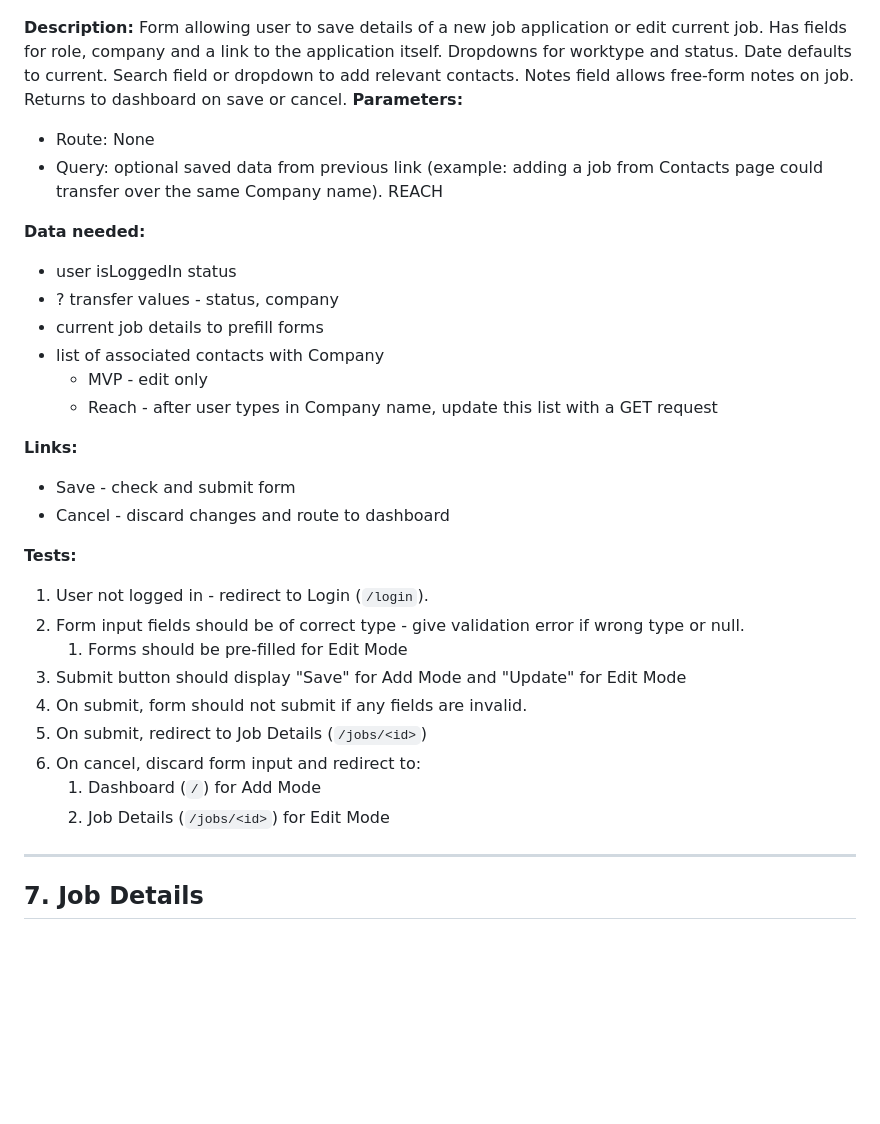
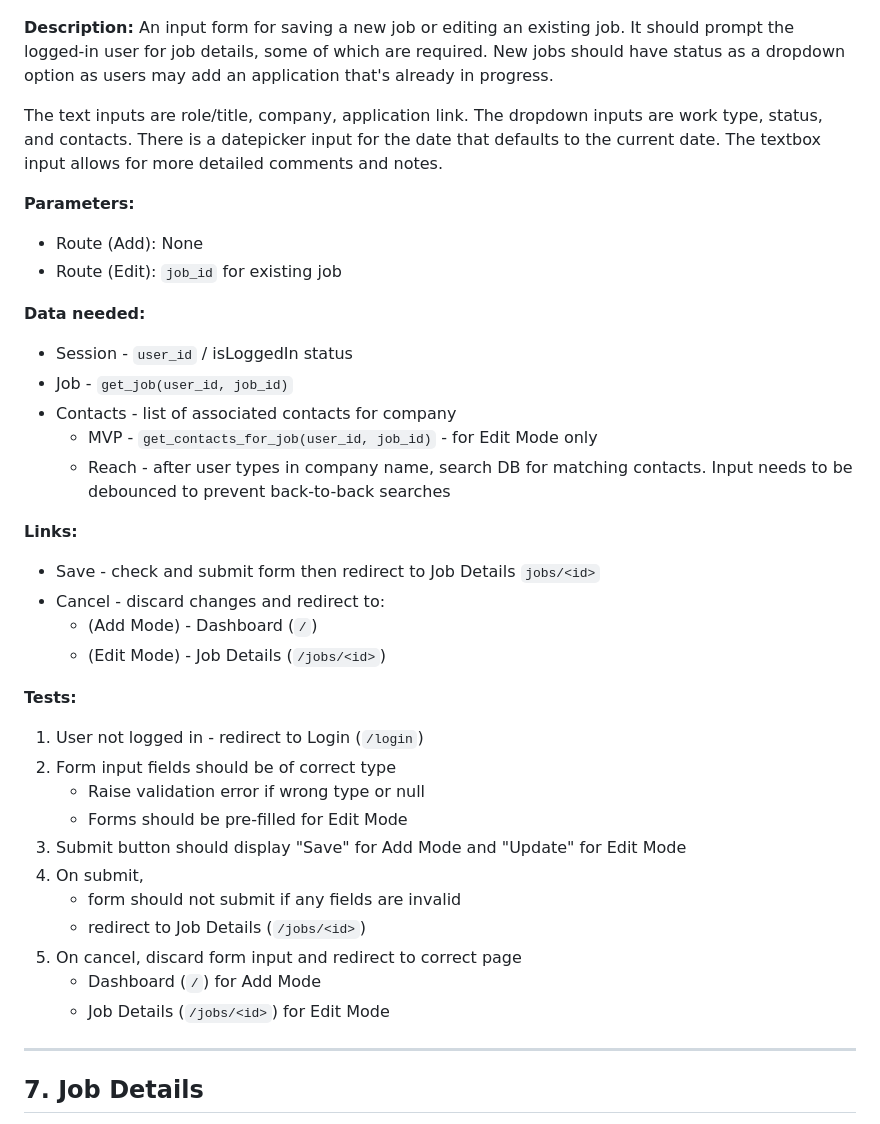
Before and after one commit to connordbrown/CSPB3308-FinalProject-Group3, a Markdown page: PAGE_TESTING.md, the part around one of its changes. Rendered like a GitHub page; blank space fills up the shorter version.

Commit message:
Improvements for Dashboard, Add Job pages

```diff
--- a/PAGE_TESTING.md
+++ b/PAGE_TESTING.md
@@ -216,36 +221,41 @@ Session: `user_id`
 
 ![Add Job mockup](docs/images/jobs_new.jpg)
 
-**Description:** Form allowing user to save details of a new job application or edit current job. Has fields for role, company and a link to the application itself. Dropdowns for worktype and status. Date defaults to current. Search field or dropdown to add relevant contacts. Notes field allows free-form notes on job. Returns to dashboard on save or cancel.
+**Description:** An input form for saving a new job or editing an existing job. It should prompt the logged-in user for job details, some of which are required. New jobs should have status as a dropdown option as users may add an application that's already in progress.
+
+The text inputs are role/title, company, application link. The dropdown inputs are work type, status, and contacts. There is a datepicker input for the date that defaults to the current date. The textbox input allows for more detailed comments and notes.
+
+
 **Parameters:**
-- Route: None
-- Query: optional saved data from previous link (example: adding a job from Contacts page could transfer over the same Company name). REACH
+- Route (Add): None
+- Route (Edit): `job_id` for existing job
 
 **Data needed:**
-- user isLoggedIn status
-- ? transfer values - status, company
-- current job details to prefill forms
-- list of associated contacts with Company
-  - MVP - edit only
-  - Reach - after user types in Company name, update this list with a GET request
+- Session - `user_id` / isLoggedIn status
+- Job - `get_job(user_id, job_id)`
+- Contacts - list of associated contacts for company
+  - MVP - `get_contacts_for_job(user_id, job_id)` - for Edit Mode only
+  - Reach - after user types in company name, search DB for matching contacts. Input needs to be debounced to prevent back-to-back searches
 
 **Links:**
-- Save - check and submit form
-- Cancel - discard changes and route to dashboard
+- Save - check and submit form then redirect to Job Details `jobs/<id>`
+- Cancel - discard changes and redirect to:
+    - (Add Mode) - Dashboard (`/`)
+    - (Edit Mode) - Job Details (`/jobs/<id>`)
+
 
 **Tests:**
-1. User not logged in - redirect to Login (`/login`).
-2. Form input fields should be of correct type - give validation error if wrong type or null.
-    1. Forms should be pre-filled for Edit Mode
+1. User not logged in - redirect to Login (`/login`)
+2. Form input fields should be of correct type
+    - Raise validation error if wrong type or null
+    - Forms should be pre-filled for Edit Mode
 3. Submit button should display "Save" for Add Mode and "Update" for Edit Mode
-4. On submit, form should not submit if any fields are invalid.
-5. On submit, redirect to Job Details (`/jobs/<id>`)
-6. On cancel, discard form input and redirect to:
-    1. Dashboard (`/`) for Add Mode
-    2. Job Details (`/jobs/<id>`) for Edit Mode
-
-
-
+4. On submit,
+    - form should not submit if any fields are invalid
+    - redirect to Job Details (`/jobs/<id>`)
+5. On cancel, discard form input and redirect to correct page
+    - Dashboard (`/`) for Add Mode
+    - Job Details (`/jobs/<id>`) for Edit Mode
 
 
 ---
```
Also changed, not shown: other parts of PAGE_TESTING.md (+16 -11 lines).
